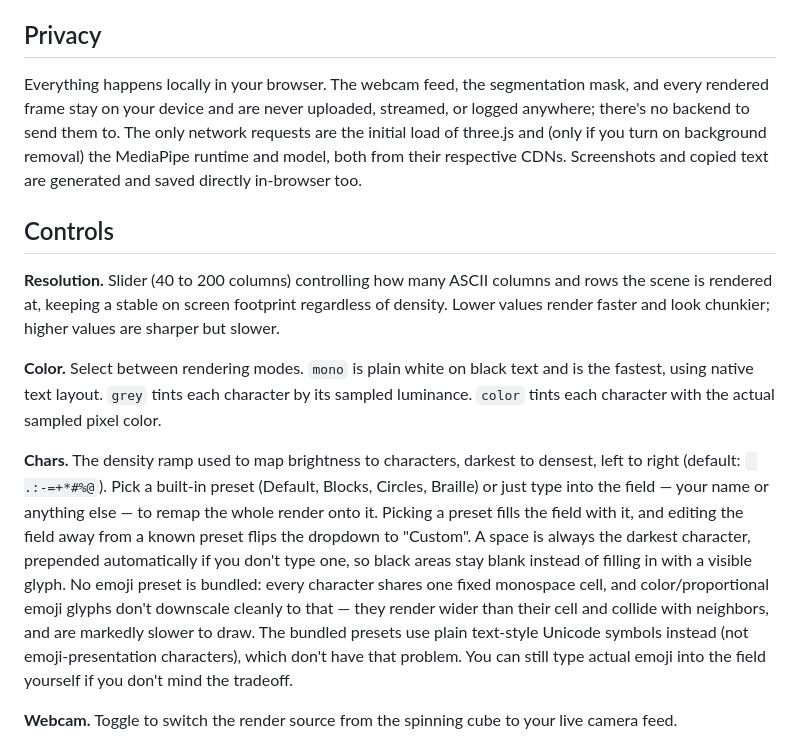
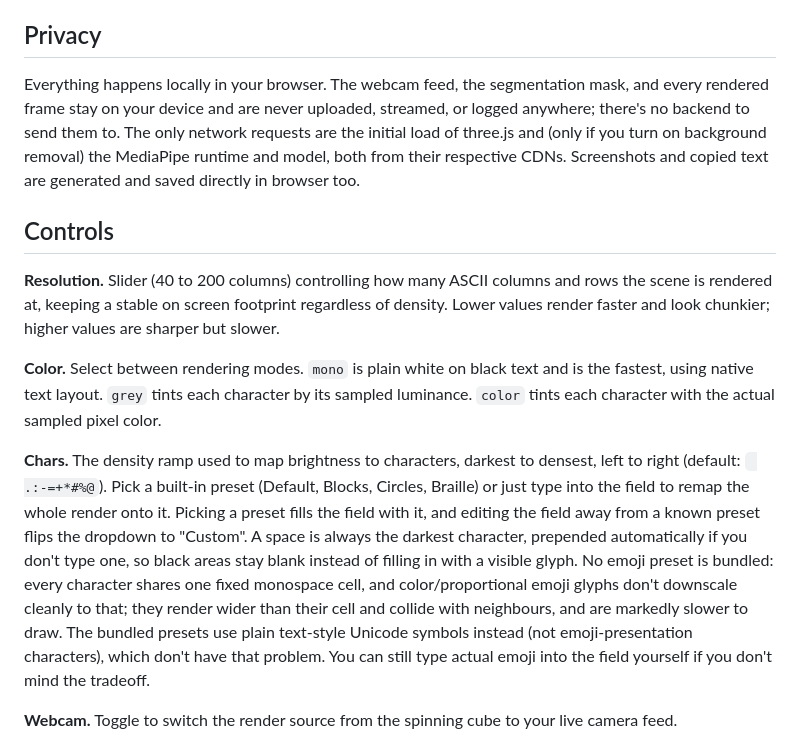
Before and after one commit to nuageuk/asciiwhatudidthere, a Markdown page: README.md, the part around one of its changes. Rendered like a GitHub page.

Commit message:
Fix grammar and clarity in README.md
Removed unnecessary 'in' from the phrase 'in browser' and made minor grammatical adjustments for clarity.

```diff
--- a/README.md
+++ b/README.md
@@ -24,7 +24,7 @@ This is a fully static site. Everything, including the ML background removal, ru
 
 ## Privacy
 
-Everything happens locally in your browser. The webcam feed, the segmentation mask, and every rendered frame stay on your device and are never uploaded, streamed, or logged anywhere; there's no backend to send them to. The only network requests are the initial load of three.js and (only if you turn on background removal) the MediaPipe runtime and model, both from their respective CDNs. Screenshots and copied text are generated and saved directly in-browser too.
+Everything happens locally in your browser. The webcam feed, the segmentation mask, and every rendered frame stay on your device and are never uploaded, streamed, or logged anywhere; there's no backend to send them to. The only network requests are the initial load of three.js and (only if you turn on background removal) the MediaPipe runtime and model, both from their respective CDNs. Screenshots and copied text are generated and saved directly in browser too.
 
 ## Controls
 
@@ -32,7 +32,7 @@ Everything happens locally in your browser. The webcam feed, the segmentation ma
 
 **Color.** Select between rendering modes. `mono` is plain white on black text and is the fastest, using native text layout. `grey` tints each character by its sampled luminance. `color` tints each character with the actual sampled pixel color.
 
-**Chars.** The density ramp used to map brightness to characters, darkest to densest, left to right (default: `` .:-=+*#%@``). Pick a built-in preset (Default, Blocks, Circles, Braille) or just type into the field — your name or anything else — to remap the whole render onto it. Picking a preset fills the field with it, and editing the field away from a known preset flips the dropdown to "Custom". A space is always the darkest character, prepended automatically if you don't type one, so black areas stay blank instead of filling in with a visible glyph. No emoji preset is bundled: every character shares one fixed monospace cell, and color/proportional emoji glyphs don't downscale cleanly to that — they render wider than their cell and collide with neighbors, and are markedly slower to draw. The bundled presets use plain text-style Unicode symbols instead (not emoji-presentation characters), which don't have that problem. You can still type actual emoji into the field yourself if you don't mind the tradeoff.
+**Chars.** The density ramp used to map brightness to characters, darkest to densest, left to right (default: `` .:-=+*#%@``). Pick a built-in preset (Default, Blocks, Circles, Braille) or just type into the field to remap the whole render onto it. Picking a preset fills the field with it, and editing the field away from a known preset flips the dropdown to "Custom". A space is always the darkest character, prepended automatically if you don't type one, so black areas stay blank instead of filling in with a visible glyph. No emoji preset is bundled: every character shares one fixed monospace cell, and color/proportional emoji glyphs don't downscale cleanly to that; they render wider than their cell and collide with neighbours, and are markedly slower to draw. The bundled presets use plain text-style Unicode symbols instead (not emoji-presentation characters), which don't have that problem. You can still type actual emoji into the field yourself if you don't mind the tradeoff.
 
 **Webcam.** Toggle to switch the render source from the spinning cube to your live camera feed.
 
```
Also changed, not shown: other parts of README.md (+3 -3 lines).
